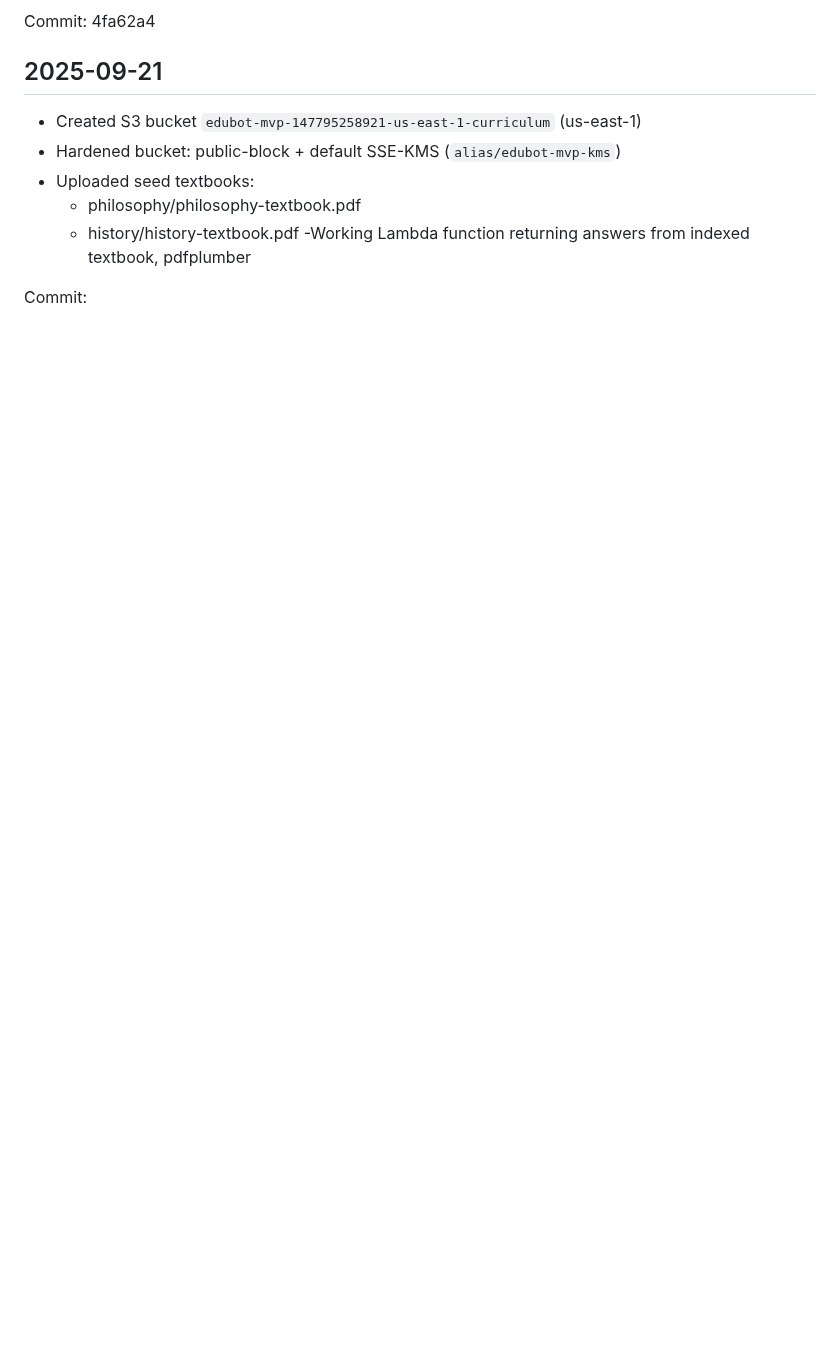
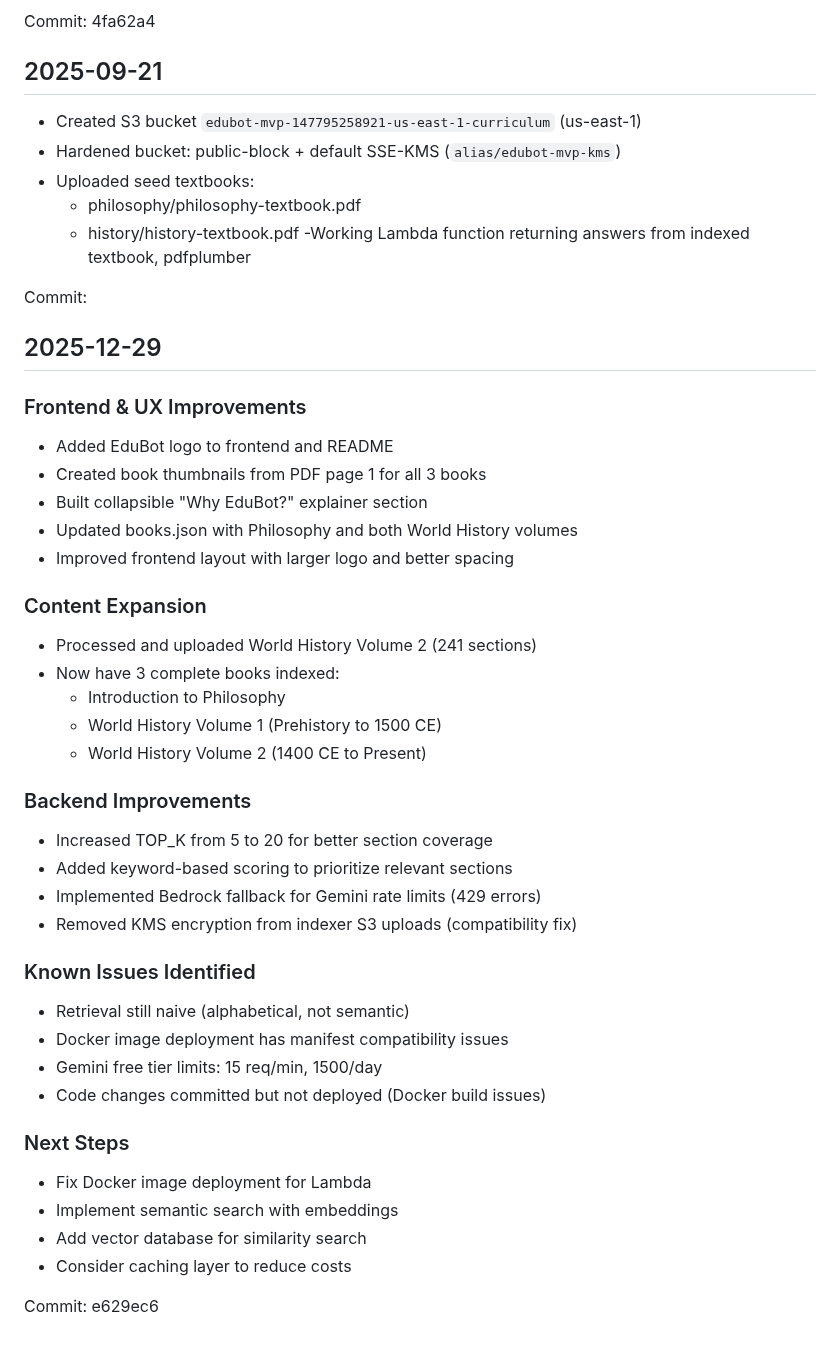
Before and after one commit to mjfxjas/edubot_mvp, a Markdown page: docs/dev-journal.md, the part around the change. GitHub-like rendering; blank space fills up the shorter version.

Commit message:
Update dev journal with Dec 29 work

```diff
--- a/docs/dev-journal.md
+++ b/docs/dev-journal.md
@@ -91,3 +91,40 @@ Commit: 4fa62a4
 -Working Lambda function returning answers from indexed textbook, pdfplumber
 
 Commit:
+
+
+## 2025-12-29
+
+### Frontend & UX Improvements
+- Added EduBot logo to frontend and README
+- Created book thumbnails from PDF page 1 for all 3 books
+- Built collapsible "Why EduBot?" explainer section
+- Updated books.json with Philosophy and both World History volumes
+- Improved frontend layout with larger logo and better spacing
+
+### Content Expansion
+- Processed and uploaded World History Volume 2 (241 sections)
+- Now have 3 complete books indexed:
+  - Introduction to Philosophy
+  - World History Volume 1 (Prehistory to 1500 CE)
+  - World History Volume 2 (1400 CE to Present)
+
+### Backend Improvements
+- Increased TOP_K from 5 to 20 for better section coverage
+- Added keyword-based scoring to prioritize relevant sections
+- Implemented Bedrock fallback for Gemini rate limits (429 errors)
+- Removed KMS encryption from indexer S3 uploads (compatibility fix)
+
+### Known Issues Identified
+- Retrieval still naive (alphabetical, not semantic)
+- Docker image deployment has manifest compatibility issues
+- Gemini free tier limits: 15 req/min, 1500/day
+- Code changes committed but not deployed (Docker build issues)
+
+### Next Steps
+- Fix Docker image deployment for Lambda
+- Implement semantic search with embeddings
+- Add vector database for similarity search
+- Consider caching layer to reduce costs
+
+Commit: e629ec6
```
